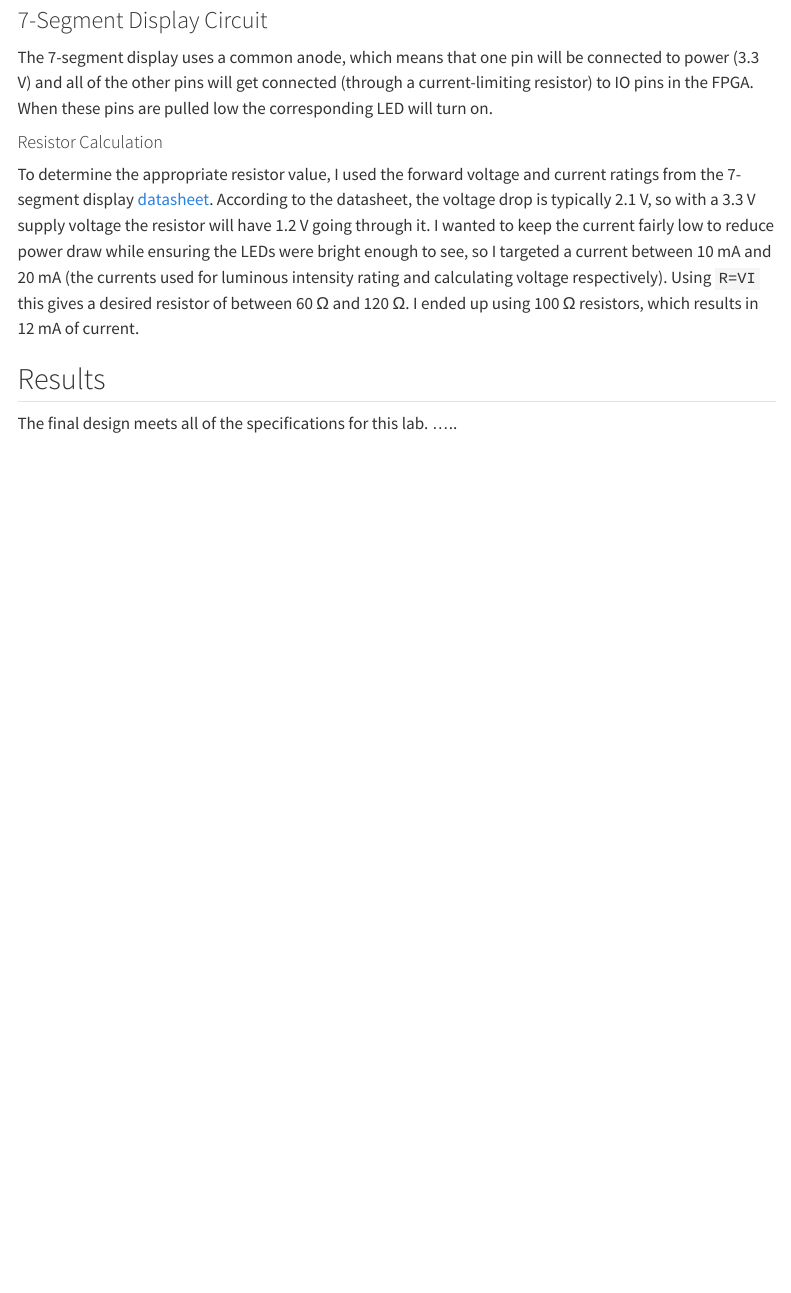
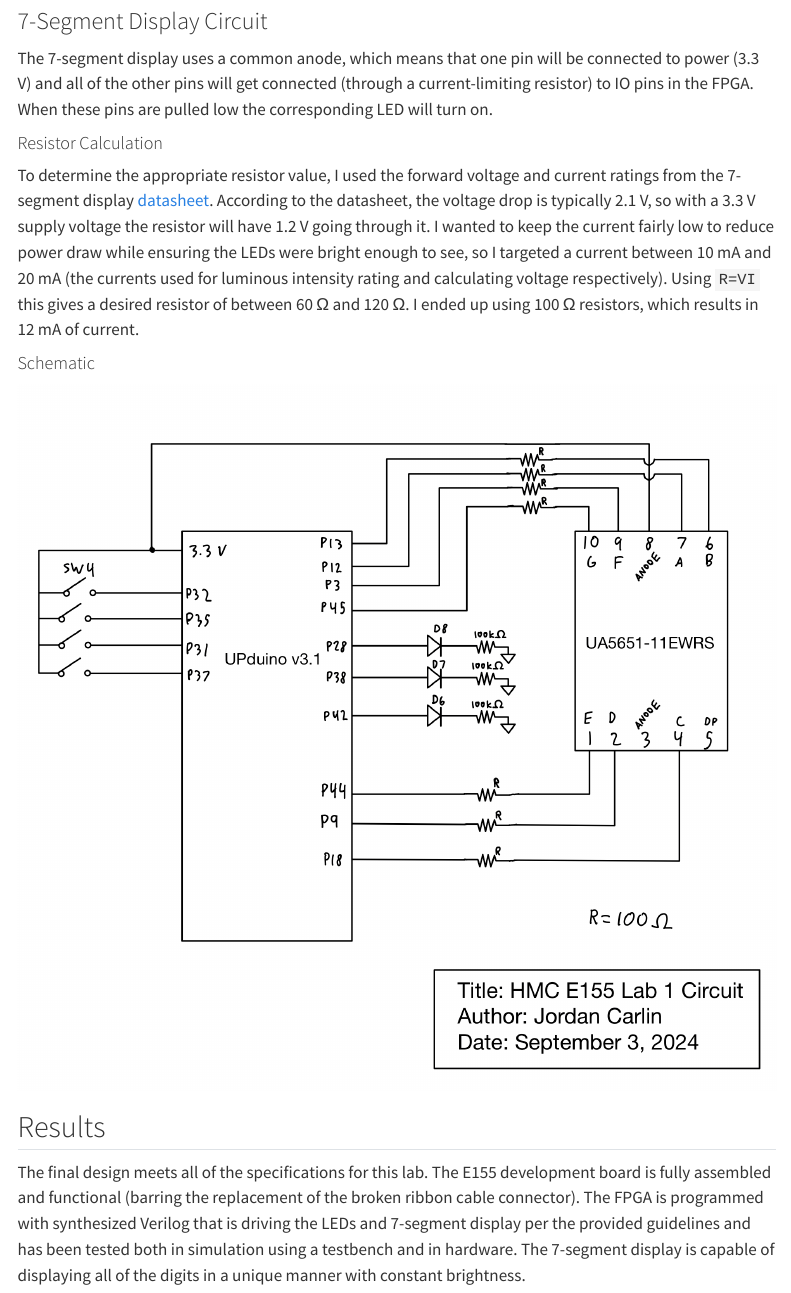
Before and after one commit to jordancarlin/hmc-e155-portfolio, a Quarto document (labs/lab1/lab1.qmd): the page in a window 1100 px wide, from 3560 px down before the commit and from 3160 px down after it, so that both start at the same text. Rendered offline with R 4.5, knitr and Pandoc in place of Quarto, with nearby package versions; menus at the side of the page are left out.

Commit message:
Add schematic and results section

```diff
--- a/labs/lab1/lab1.qmd
+++ b/labs/lab1/lab1.qmd
@@ -65,5 +65,8 @@
 According to the datasheet, the voltage drop is typically 2.1 V, so with a 3.3 V supply voltage the resistor will have 1.2 V going through it.
 I wanted to keep the current fairly low to reduce power draw while ensuring the LEDs were bright enough to see, so I targeted a current between 10 mA and 20 mA (the currents used for luminous intensity rating and calculating voltage respectively). Using `R=VI` this gives a desired resistor of between 60 Ω and 120 Ω. I ended up using 100 Ω resistors, which results in 12 mA of current.
 
+#### Schematic
+![](images/schematic.png)
+
 ## Results
-The final design meets all of the specifications for this lab. .....
+The final design meets all of the specifications for this lab. The E155 development board is fully assembled and functional (barring the replacement of the broken ribbon cable connector). The FPGA is programmed with synthesized Verilog that is driving the LEDs and 7-segment display per the provided guidelines and has been tested both in simulation using a testbench and in hardware. The 7-segment display is capable of displaying all of the digits in a unique manner with constant brightness.
```
Also changed, not shown: labs/lab1/images/block_diagram.png, labs/lab1/images/board.jpeg, labs/lab1/images/schematic.png (added).
